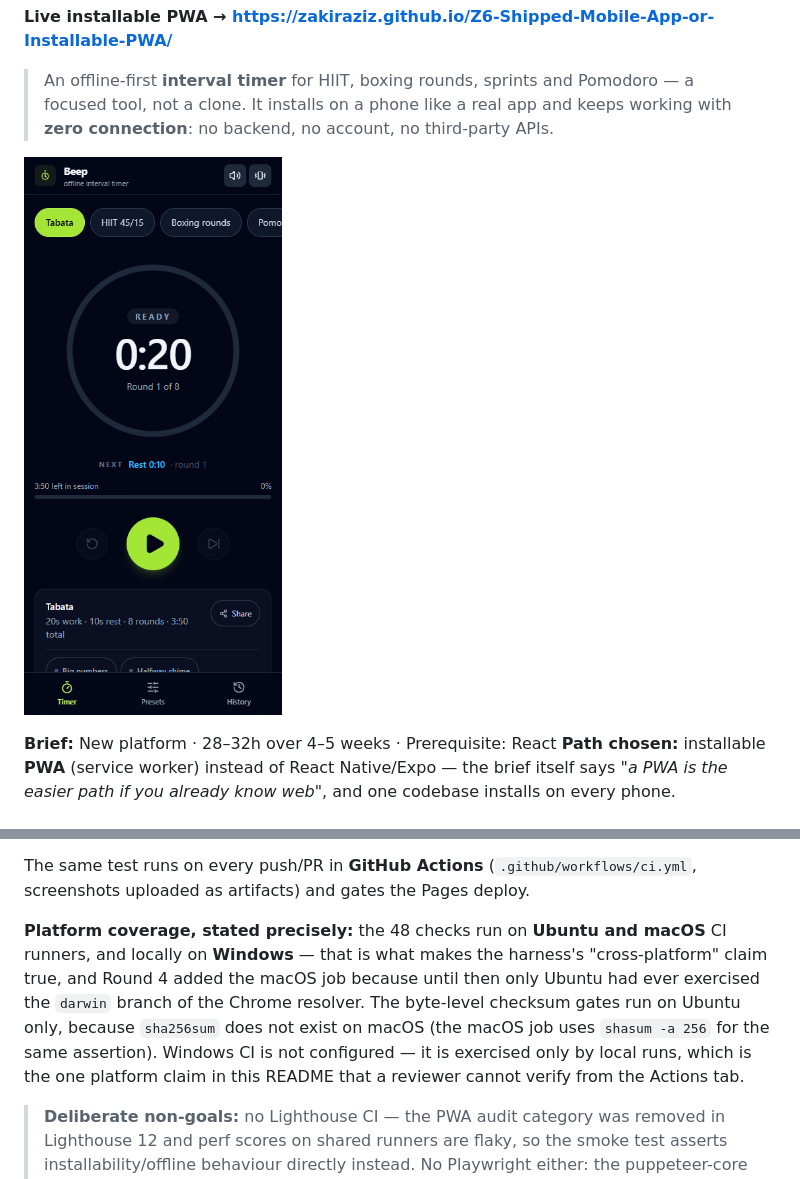
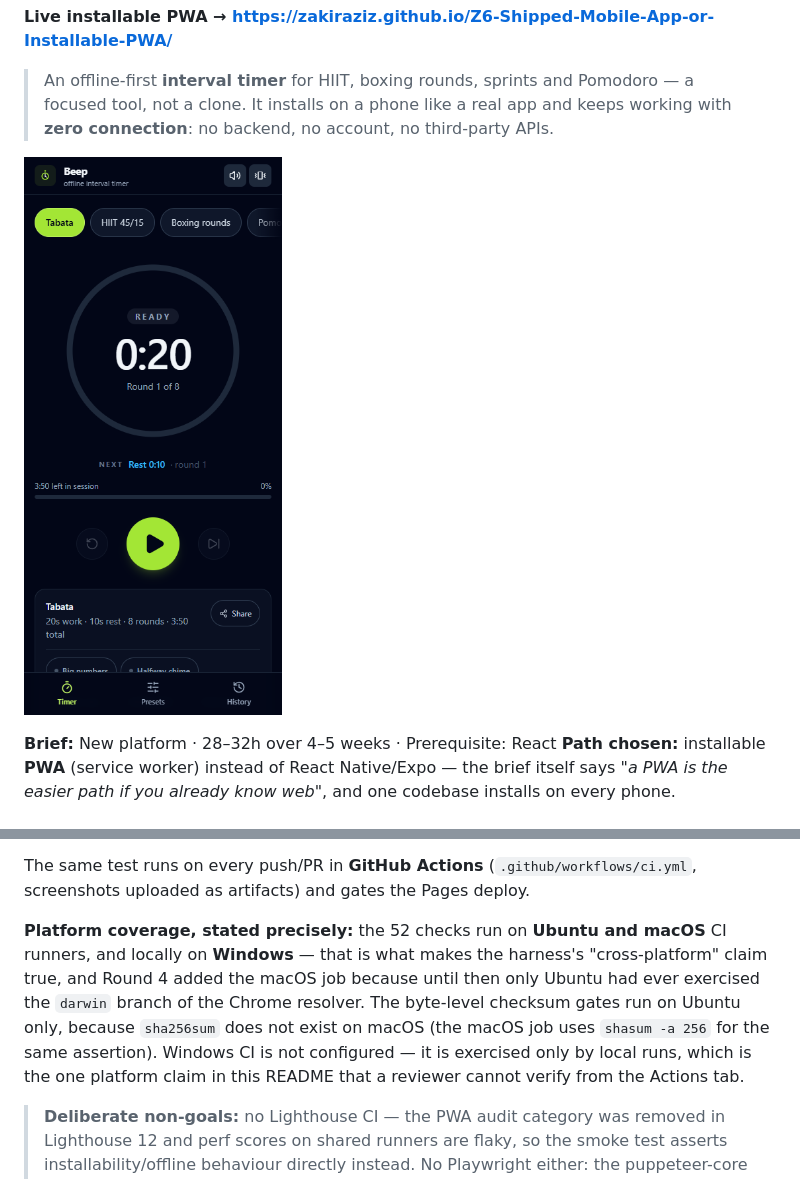
Before and after one commit to zakiraziz/Z6-Shipped-Mobile-App-or-Installable-PWA, a Markdown page: README.md, 2 parts joined by grey strips. GitHub-like rendering; pictures changed too: screenshots/timer-screen.png.

```diff
--- a/README.md
+++ b/README.md
@@ -196,7 +196,7 @@ Each bullet carries either an id that resolves to a real check name (`<!-- claim
 
 The same test runs on every push/PR in **GitHub Actions** (`.github/workflows/ci.yml`, screenshots uploaded as artifacts) and gates the Pages deploy.
 
-**Platform coverage, stated precisely:** the 48 checks run on **Ubuntu and macOS** CI runners, and locally on **Windows** — that is what makes the harness's "cross-platform" claim true, and Round 4 added the macOS job because until then only Ubuntu had ever exercised the `darwin` branch of the Chrome resolver. The byte-level checksum gates run on Ubuntu only, because `sha256sum` does not exist on macOS (the macOS job uses `shasum -a 256` for the same assertion). Windows CI is not configured — it is exercised only by local runs, which is the one platform claim in this README that a reviewer cannot verify from the Actions tab.
+**Platform coverage, stated precisely:** the 52 checks run on **Ubuntu and macOS** CI runners, and locally on **Windows** — that is what makes the harness's "cross-platform" claim true, and Round 4 added the macOS job because until then only Ubuntu had ever exercised the `darwin` branch of the Chrome resolver. The byte-level checksum gates run on Ubuntu only, because `sha256sum` does not exist on macOS (the macOS job uses `shasum -a 256` for the same assertion). Windows CI is not configured — it is exercised only by local runs, which is the one platform claim in this README that a reviewer cannot verify from the Actions tab.
 
 > **Deliberate non-goals:** no Lighthouse CI — the PWA audit category was removed in Lighthouse 12 and perf scores on shared runners are flaky, so the smoke test asserts installability/offline behaviour directly instead. No Playwright either: the puppeteer-core harness covers the same ground with zero extra dependencies. Chrome is resolved per platform (`CHROME_PATH` env overrides) rather than version-pinned.
 
```
Also changed, not shown: other parts of README.md (+3 -3 lines), screenshots/history-screen.png, screenshots/offline-screen.png, screenshots/session-summary.png, 3 other files.
